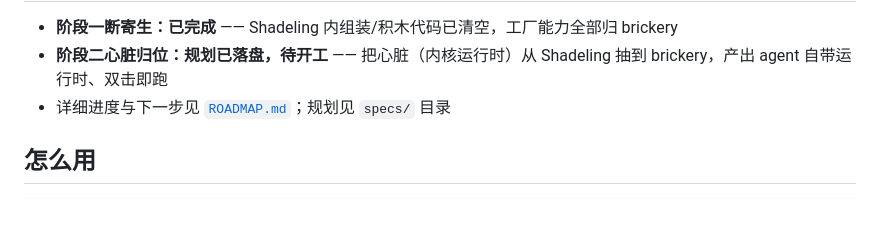
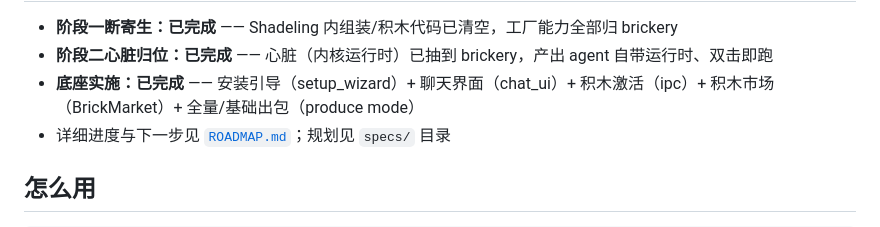
Before and after one commit to suipu-boop/brickery, a Markdown page: README.md, the part around one of its changes. Rendered like a GitHub page.

Commit message:
docs: ROADMAP/README 更新至 2026-08-16 底座实施进度
- ROADMAP：新增今日进度（安装引导/聊天界面/积木激活/积木市场/全量出包），下一步更新为遗留拍板+P4/P5/P6
- README：当前进度更新（阶段二完成 + 底座实施完成）

```diff
--- a/README.md
+++ b/README.md
@@ -23,6 +23,7 @@ AIGC:
 
 - **阶段一断寄生：已完成** —— Shadeling 内组装/积木代码已清空，工厂能力全部归 brickery
-- **阶段二心脏归位：规划已落盘，待开工** —— 把心脏（内核运行时）从 Shadeling 抽到 brickery，产出 agent 自带运行时、双击即跑
+- **阶段二心脏归位：已完成** —— 心脏（内核运行时）已抽到 brickery，产出 agent 自带运行时、双击即跑
+- **底座实施：已完成** —— 安装引导（setup_wizard）+ 聊天界面（chat_ui）+ 积木激活（ipc）+ 积木市场（BrickMarket）+ 全量/基础出包（produce mode）
 - 详细进度与下一步见 [`ROADMAP.md`](ROADMAP.md)；规划见 `specs/` 目录
 
 ## 怎么用
```
Also changed, not shown: other parts of README.md (+1 -1 lines), ROADMAP.md (+16 -3 lines).
